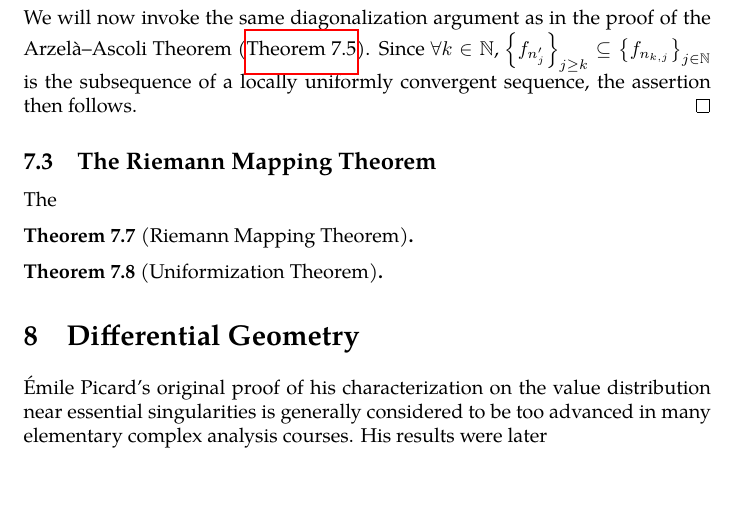
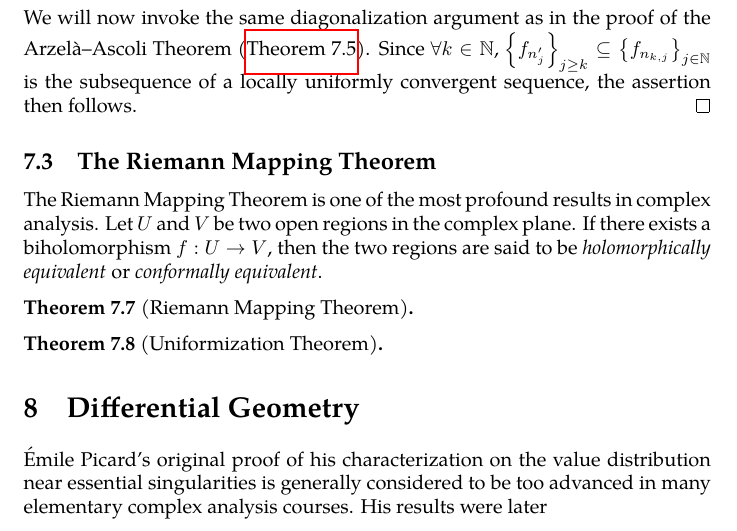
Before and after one commit to slipperking/complex-analysis-latex, a LaTeX document (main.tex): part of page 138 of 147, cut so that both start at the same text, the shorter picture padded with empty space. Compiled offline with pdfLaTeX.

Commit message:
overleaf_to_git (Sun Aug  3 18:09:00 2025 -0700): update main.tex from r18968 to r18970

```diff
--- a/main.tex
+++ b/main.tex
@@ -3205,8 +3205,7 @@ Obviously, the equivalence is established in a similar manner to local finitenes
     We will now invoke the same diagonalization argument as in the proof of the Arzelà--Ascoli Theorem (\autoref{thm:arzelaascoli}). Since \(\forall k\in\mathbb{N}\), \(\qty{f_{n'_j}}_{j\geq k}\subseteq\qty{f_{n_{k,j}}}_{j\in\mathbb{N}}\) is the subsequence of a locally uniformly convergent sequence, the assertion then follows.
 \end{proof}
 \subsection{The Riemann Mapping Theorem}
-The
-
+The Riemann Mapping Theorem is one of the most profound results in complex analysis. Let \(U\) and \(V\) be two open regions in the complex plane. If there exists a biholomorphism \(f:U\to V\), then the two regions are said to be \textit{holomorphically equivalent} or \textit{conformally equivalent}.
 \begin{theorem}[Riemann Mapping Theorem]\label{thm:riemannmapping}
 
 \end{theorem}
```
